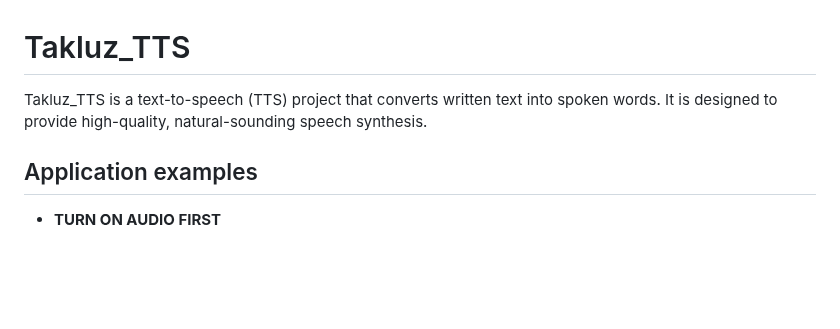
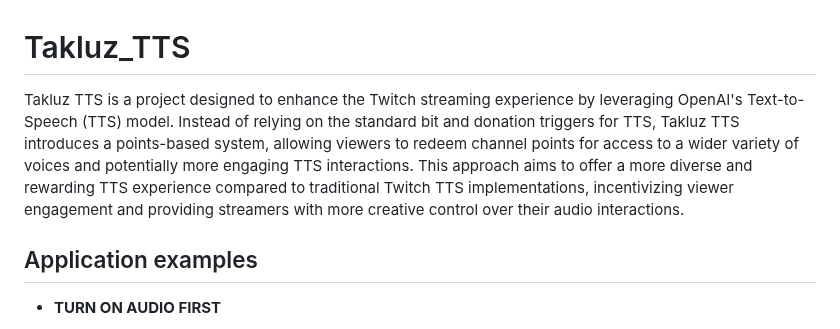
Before and after one commit to WebBacillus/Takluz_TTS, a Markdown page: README.md, the part around the change. GitHub-like rendering; blank space fills up the shorter version.

```diff
--- a/README.md
+++ b/README.md
@@ -1,6 +1,6 @@
 # Takluz_TTS
 
-Takluz_TTS is a text-to-speech (TTS) project that converts written text into spoken words. It is designed to provide high-quality, natural-sounding speech synthesis.
+Takluz TTS is a project designed to enhance the Twitch streaming experience by leveraging OpenAI's Text-to-Speech (TTS) model. Instead of relying on the standard bit and donation triggers for TTS, Takluz TTS introduces a points-based system, allowing viewers to redeem channel points for access to a wider variety of voices and potentially more engaging TTS interactions. This approach aims to offer a more diverse and rewarding TTS experience compared to traditional Twitch TTS implementations, incentivizing viewer engagement and providing streamers with more creative control over their audio interactions.
 
 ## Application examples
 * **TURN ON AUDIO FIRST**
```
